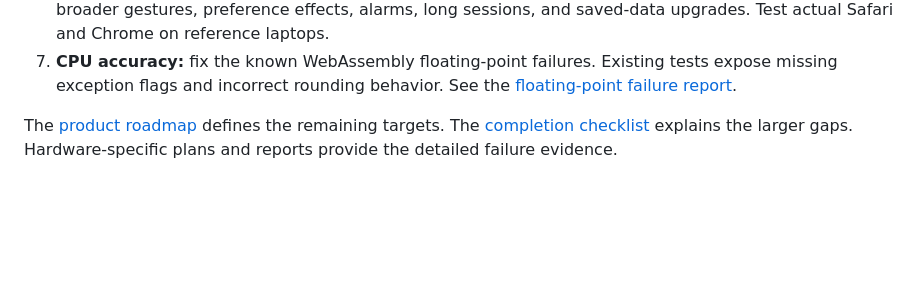
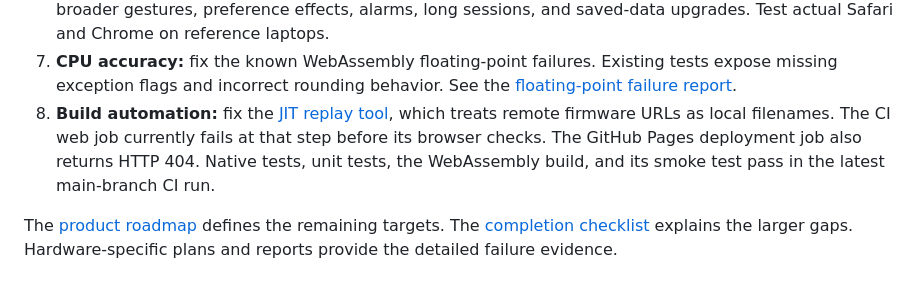
Before and after one commit to hopeugetherpes/iphone-1-emulator, a Markdown page: README.md, the part around the change. GitHub-like rendering; blank space fills up the shorter version.

```diff
--- a/README.md
+++ b/README.md
@@ -71,6 +71,10 @@ See the [service tools](tools/legacy_services/README.md) and
 7. **CPU accuracy:** fix the known WebAssembly floating-point failures.
    Existing tests expose missing exception flags and incorrect rounding behavior.
    See the [floating-point failure report](docs/traces/wasm-vfp-conformance/README.md).
+8. **Build automation:** fix the [JIT replay tool](tools/jit/replay.mjs), which treats remote firmware URLs as local filenames.
+   The CI web job currently fails at that step before its browser checks.
+   The GitHub Pages deployment job also returns HTTP 404.
+   Native tests, unit tests, the WebAssembly build, and its smoke test pass in the latest main-branch CI run.
 
 The [product roadmap](plans/web-iphone.md) defines the remaining targets.
 The [completion checklist](plans/completion-checklist.md) explains the larger gaps.
```
Also changed, not shown: plans/README.md (+2 -0 lines).
